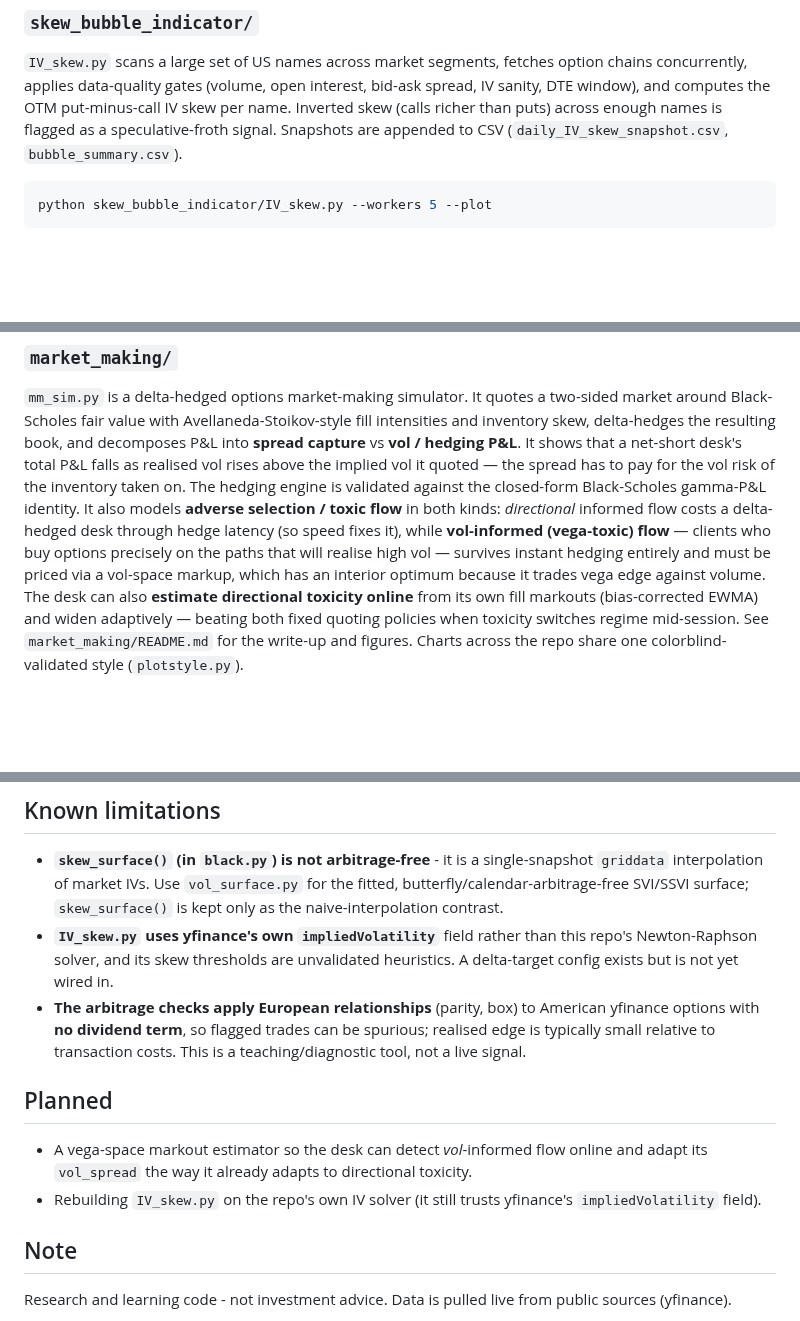
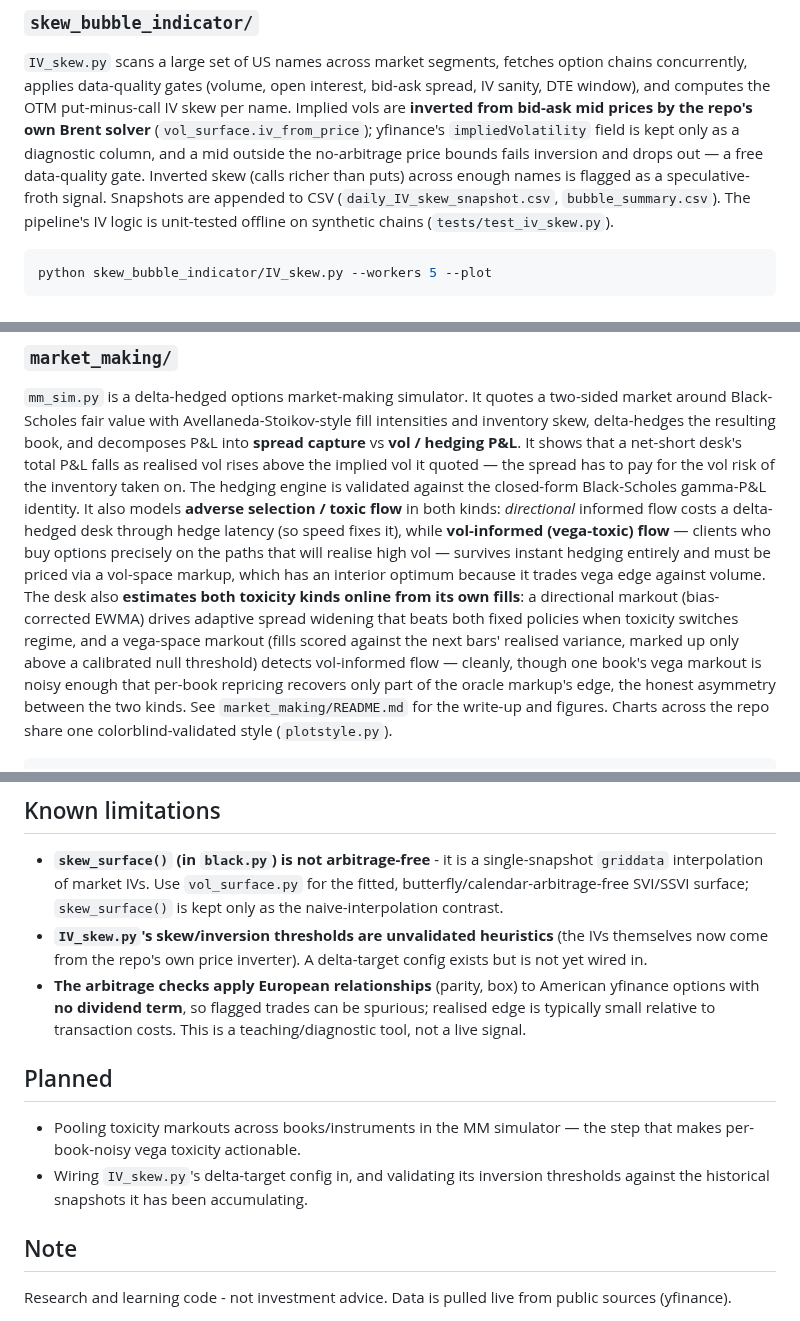
Before and after one commit to Thomas-quinn7/options-toolkit, a Markdown page: README.md, 3 parts joined by grey strips. Drawn GitHub-style; blank space fills up the shorter version.

````diff
--- a/README.md
+++ b/README.md
@@ -44,9 +44,14 @@ python -m pytest tests/test_vol_surface.py -q
 `IV_skew.py` scans a large set of US names across market segments, fetches option
 chains concurrently, applies data-quality gates (volume, open interest, bid-ask
 spread, IV sanity, DTE window), and computes the OTM put-minus-call IV skew per
-name. Inverted skew (calls richer than puts) across enough names is flagged as a
+name. Implied vols are **inverted from bid-ask mid prices by the repo's own
+Brent solver** (`vol_surface.iv_from_price`); yfinance's `impliedVolatility`
+field is kept only as a diagnostic column, and a mid outside the no-arbitrage
+price bounds fails inversion and drops out — a free data-quality gate. Inverted
+skew (calls richer than puts) across enough names is flagged as a
 speculative-froth signal. Snapshots are appended to CSV
-(`daily_IV_skew_snapshot.csv`, `bubble_summary.csv`).
+(`daily_IV_skew_snapshot.csv`, `bubble_summary.csv`). The pipeline's IV logic is
+unit-tested offline on synthetic chains (`tests/test_iv_skew.py`).
 
 ```bash
 python skew_bubble_indicator/IV_skew.py --workers 5 --plot
@@ -79,10 +84,14 @@ identity. It also models **adverse selection / toxic flow** in both kinds:
 (so speed fixes it), while **vol-informed (vega-toxic) flow** — clients who buy
 options precisely on the paths that will realise high vol — survives instant
 hedging entirely and must be priced via a vol-space markup, which has an
-interior optimum because it trades vega edge against volume. The desk can also
-**estimate directional toxicity online** from its own fill markouts
-(bias-corrected EWMA) and widen adaptively — beating both fixed quoting
-policies when toxicity switches regime mid-session. See
+interior optimum because it trades vega edge against volume. The desk also
+**estimates both toxicity kinds online from its own fills**: a directional
+markout (bias-corrected EWMA) drives adaptive spread widening that beats both
+fixed policies when toxicity switches regime, and a vega-space markout (fills
+scored against the next bars' realised variance, marked up only above a
+calibrated null threshold) detects vol-informed flow — cleanly, though one
+book's vega markout is noisy enough that per-book repricing recovers only part
+of the oracle markup's edge, the honest asymmetry between the two kinds. See
 `market_making/README.md` for the write-up and figures. Charts across the repo
 share one colorblind-validated style (`plotstyle.py`).
 
@@ -103,20 +112,19 @@ pip install -r requirements.txt
   single-snapshot `griddata` interpolation of market IVs. Use `vol_surface.py`
   for the fitted, butterfly/calendar-arbitrage-free SVI/SSVI surface;
   `skew_surface()` is kept only as the naive-interpolation contrast.
-- **`IV_skew.py` uses yfinance's own `impliedVolatility`** field rather than this
-  repo's Newton-Raphson solver, and its skew thresholds are unvalidated
-  heuristics. A delta-target config exists but is not yet wired in.
+- **`IV_skew.py`'s skew/inversion thresholds are unvalidated heuristics** (the
+  IVs themselves now come from the repo's own price inverter). A delta-target
+  config exists but is not yet wired in.
 - **The arbitrage checks apply European relationships** (parity, box) to American
   yfinance options with **no dividend term**, so flagged trades can be spurious;
   realised edge is typically small relative to transaction costs. This is a
   teaching/diagnostic tool, not a live signal.
 
 ## Planned
-- A vega-space markout estimator so the desk can detect *vol*-informed flow
-  online and adapt its `vol_spread` the way it already adapts to directional
-  toxicity.
-- Rebuilding `IV_skew.py` on the repo's own IV solver (it still trusts
-  yfinance's `impliedVolatility` field).
+- Pooling toxicity markouts across books/instruments in the MM simulator —
+  the step that makes per-book-noisy vega toxicity actionable.
+- Wiring `IV_skew.py`'s delta-target config in, and validating its inversion
+  thresholds against the historical snapshots it has been accumulating.
 
 ## Note
 Research and learning code - not investment advice. Data is pulled live from
````
Also changed, not shown: market_making/README.md (+40 -4 lines), market_making/figures/online_vol_toxicity.png (added), 4 other files.
